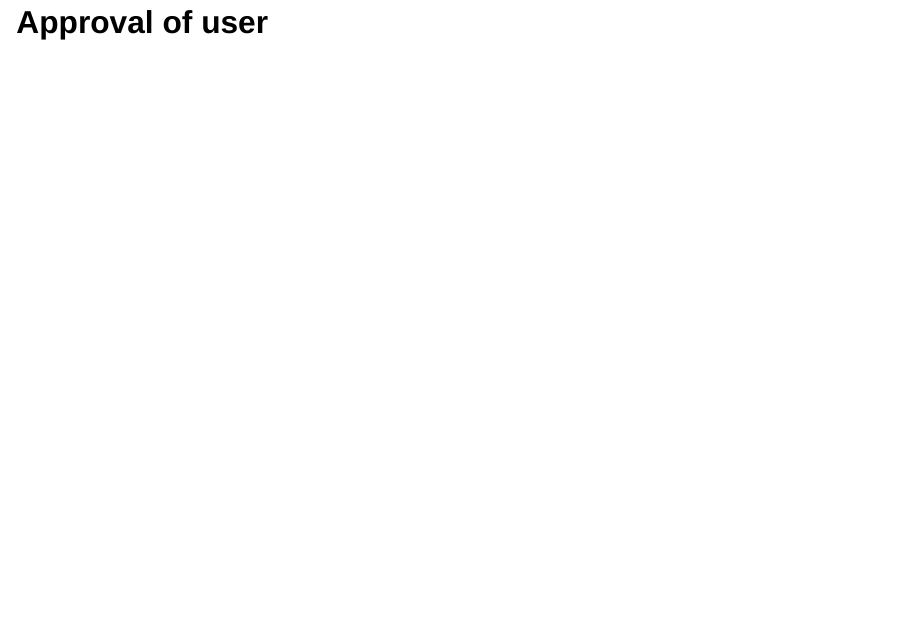
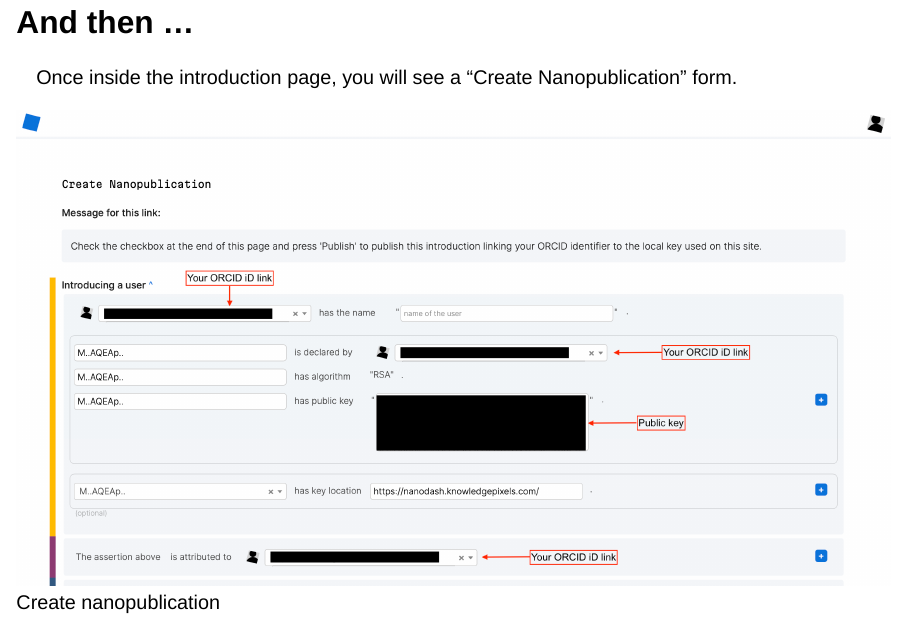
Before and after one commit to SaranjeetKaur/nanopub_101, a Quarto document (slides.qmd): page 14 of 17 before the commit and page 14 of 19 after it. Rendered offline with R 4.5, knitr and Pandoc in place of Quarto, with nearby package versions; drawn as Slidy slides in place of the format the file asks for.

Commit message:
Include intro nanopub

```diff
--- a/slides.qmd
+++ b/slides.qmd
@@ -98,6 +98,12 @@ Inside the Profile Details page, click on the "Create Introduction" button to cr
 
 ![Create introduction](images/intro.png)
 
+## And then ...
+
+Once inside the introduction page, you will see a "Create Nanopublication" form.
+
+![Create nanopublication](images/intro_nanopub.png)
+
 ## Approval of user
 
 ## Nanopublication template
```
Also changed, not shown: images/intro_nanopub.png (added).
